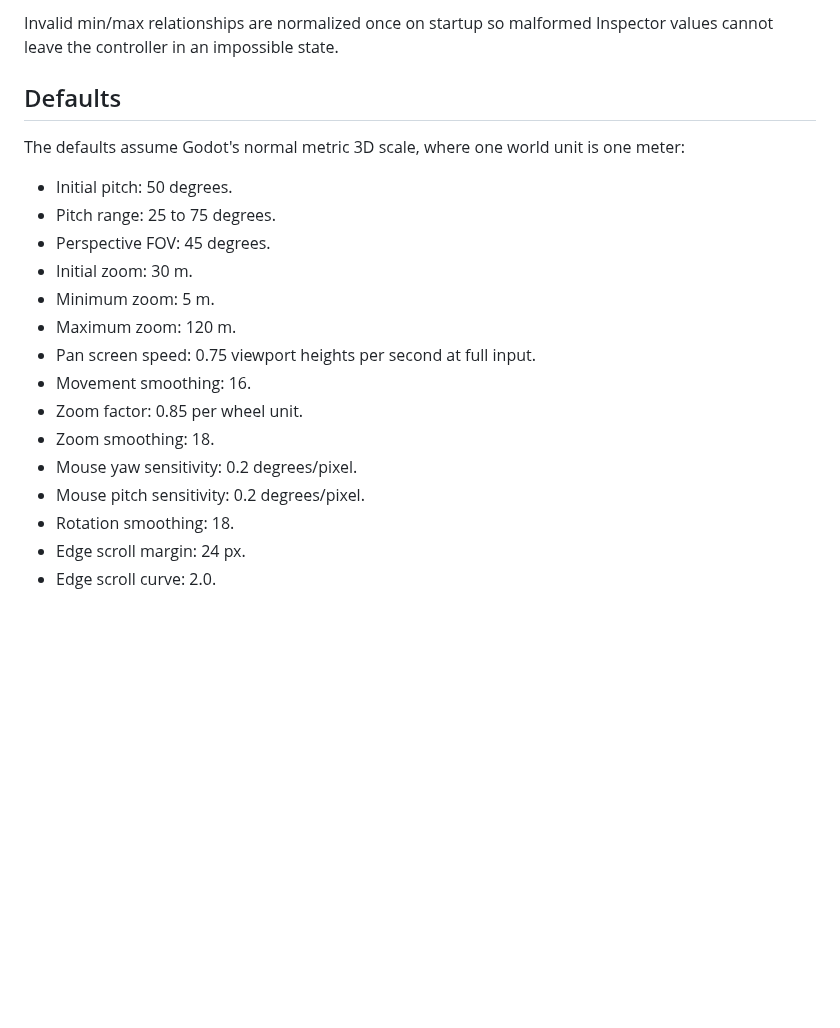
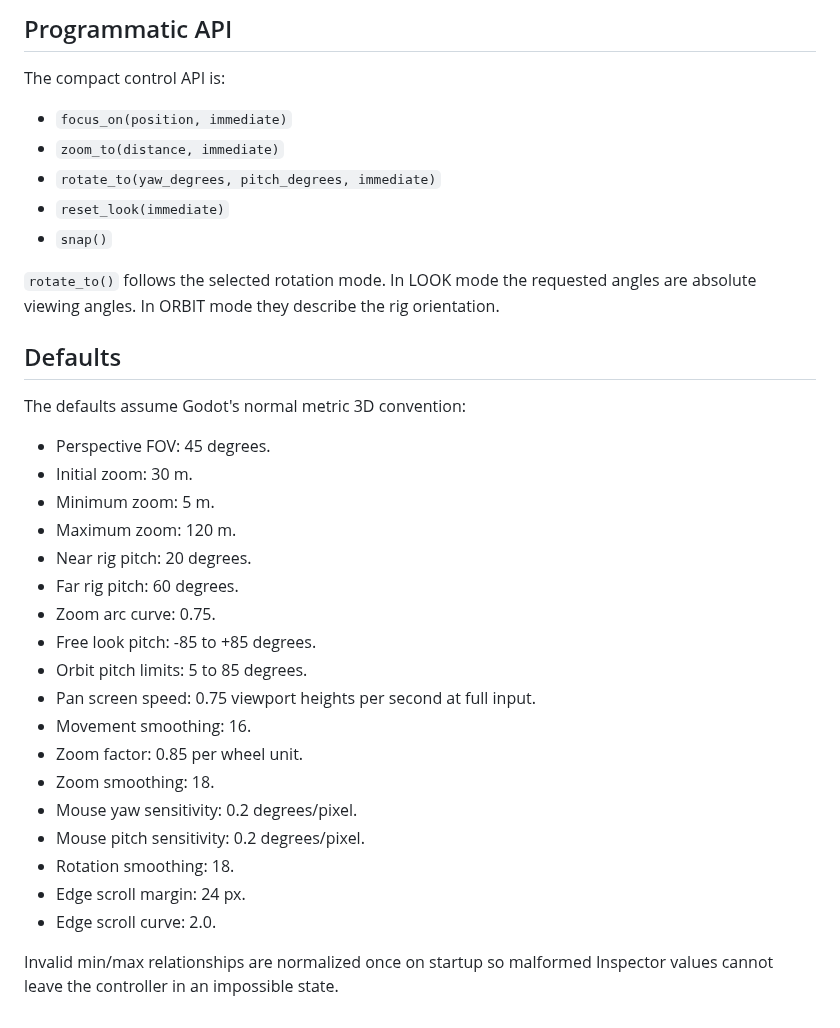
Before and after one commit to Technikhighknee/my-godot-collection, a Markdown page: rts_camera/README.md, the part around one of its changes. GitHub-like rendering; blank space fills up the shorter version.

```diff
--- a/rts_camera/README.md
+++ b/rts_camera/README.md
@@ -94,16 +108,29 @@ It automatically stops while the window is unfocused, while the camera is being
 
-Invalid min/max relationships are normalized once on startup so malformed Inspector values cannot leave the controller in an impossible state.
+## Programmatic API
+
+The compact control API is:
+
+- `focus_on(position, immediate)`
+- `zoom_to(distance, immediate)`
+- `rotate_to(yaw_degrees, pitch_degrees, immediate)`
+- `reset_look(immediate)`
+- `snap()`
+
+`rotate_to()` follows the selected rotation mode. In LOOK mode the requested angles are absolute viewing angles. In ORBIT mode they describe the rig orientation.
 
 ## Defaults
 
-The defaults assume Godot's normal metric 3D scale, where one world unit is one meter:
+The defaults assume Godot's normal metric 3D convention:
 
-- Initial pitch: 50 degrees.
-- Pitch range: 25 to 75 degrees.
 - Perspective FOV: 45 degrees.
 - Initial zoom: 30 m.
 - Minimum zoom: 5 m.
 - Maximum zoom: 120 m.
+- Near rig pitch: 20 degrees.
+- Far rig pitch: 60 degrees.
+- Zoom arc curve: 0.75.
+- Free look pitch: -85 to +85 degrees.
+- Orbit pitch limits: 5 to 85 degrees.
 - Pan screen speed: 0.75 viewport heights per second at full input.
 - Movement smoothing: 16.
 - Zoom factor: 0.85 per wheel unit.
@@ -113,3 +140,5 @@ The defaults assume Godot's normal metric 3D scale, where one world unit is one
 - Rotation smoothing: 18.
 - Edge scroll margin: 24 px.
 - Edge scroll curve: 2.0.
+
+Invalid min/max relationships are normalized once on startup so malformed Inspector values cannot leave the controller in an impossible state.
```
Also changed, not shown: other parts of rts_camera/README.md (+43 -29 lines).
